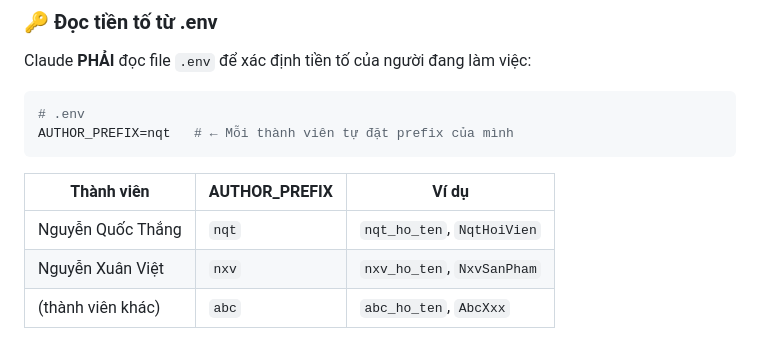
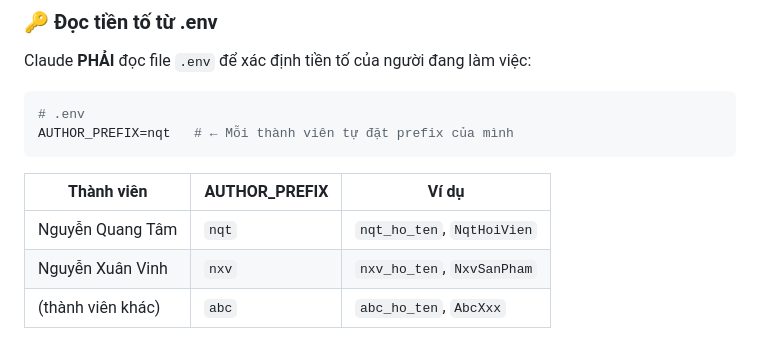
Before and after one commit to nqtam6666/Project4, a Markdown page: CLAUDE.md, the part around the change. Rendered like a GitHub page.

Commit message:
Update 2026-04-22 20:40

```diff
--- a/CLAUDE.md
+++ b/CLAUDE.md
@@ -97,8 +97,8 @@ AUTHOR_PREFIX=nqt   # ← Mỗi thành viên tự đặt prefix của mình
 
 | Thành viên | AUTHOR_PREFIX | Ví dụ |
 |------------|--------------|-------|
-| Nguyễn Quốc Thắng | `nqt` | `nqt_ho_ten`, `NqtHoiVien` |
-| Nguyễn Xuân Việt | `nxv` | `nxv_ho_ten`, `NxvSanPham` |
+| Nguyễn Quang Tâm | `nqt` | `nqt_ho_ten`, `NqtHoiVien` |
+| Nguyễn Xuân Vinh | `nxv` | `nxv_ho_ten`, `NxvSanPham` |
 | (thành viên khác) | `abc` | `abc_ho_ten`, `AbcXxx` |
 
 > **Khi tạo code mới**: dùng đúng `AUTHOR_PREFIX` từ `.env`
```
